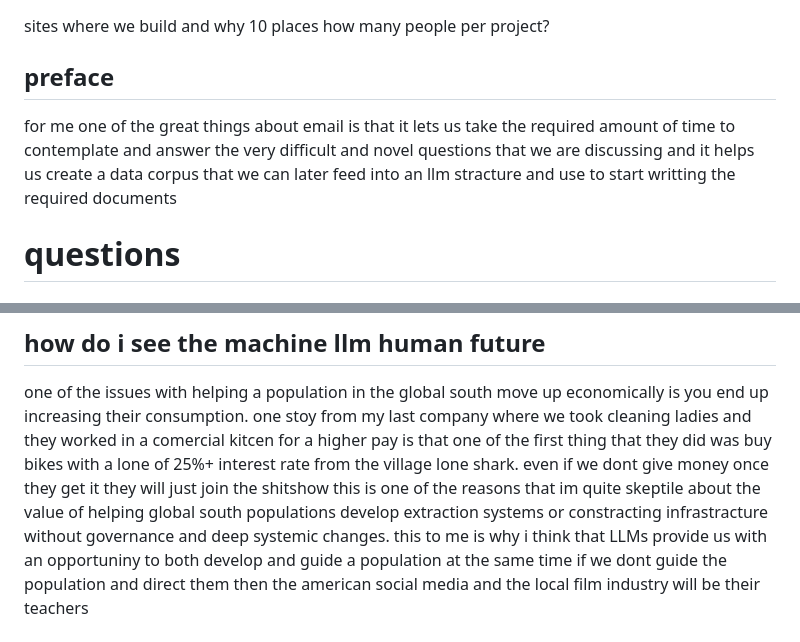
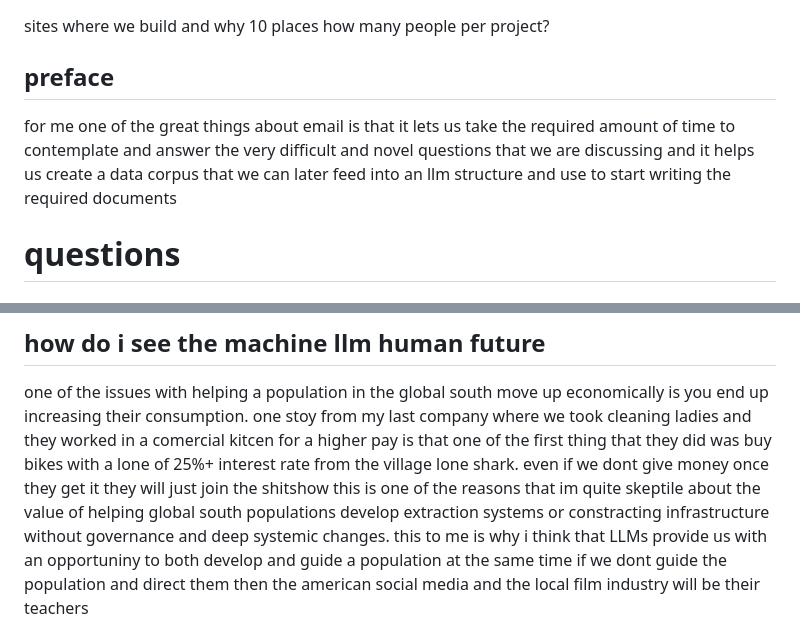
Before and after one commit to NaharEmet/Anantha, a Markdown page: oslo.md, 2 parts joined by grey strips. Rendered like a GitHub page.

Commit message:
vault backup: 2026-02-08 02:00:34

```diff
--- a/oslo.md
+++ b/oslo.md
@@ -3,10 +3,8 @@ where we build and why
 10 places
 how many people per project?
 
-
-
 ## preface
-for me one of the great things about email is that it lets us take the required amount of time to contemplate and answer the very difficult and novel questions that we are discussing and it helps us create a data corpus that we can later feed into an llm stracture and use to start writting the required documents
+for me one of the great things about email is that it lets us take the required amount of time to contemplate and answer the very difficult and novel questions that we are discussing and it helps us create a data corpus that we can later feed into an llm structure and use to start writing the required documents
 # questions
 #### how do you envision the Oslo project operating?
 to me it sounded like you where thinking of taking funds and using them to scale other project almost like a vc fund for development projects
@@ -19,7 +17,7 @@ I want to understand better
 
 one of the issues with helping a population in the global south move up economically is you end up increasing their consumption.
 one stoy from my last company where we took cleaning ladies and they worked in a comercial kitcen for a higher pay is that one of the first thing that they did was buy bikes with a lone of 25%+ interest rate from the village lone shark.
-even if we dont give money once they get it they will just join the shitshow this is one of the reasons that im quite skeptile about the value of helping global south populations develop extraction systems or constracting infrastracture without governance and deep systemic changes.
+even if we dont give money once they get it they will just join the shitshow this is one of the reasons that im quite skeptile about the value of helping global south populations develop extraction systems or constracting infrastructure without governance and deep systemic changes.
 this to me is why i think that LLMs provide us with an opportuniny to both develop and guide a population at the same time if we dont guide the population and direct them then the american social media and the local film industry will be their teachers
 ## what do i care about and why
 the thing that i care about the most in this project and is the idea that i have spent the last 6 years exploring is howto  structure organisations in novel ways and increase their performance
```
